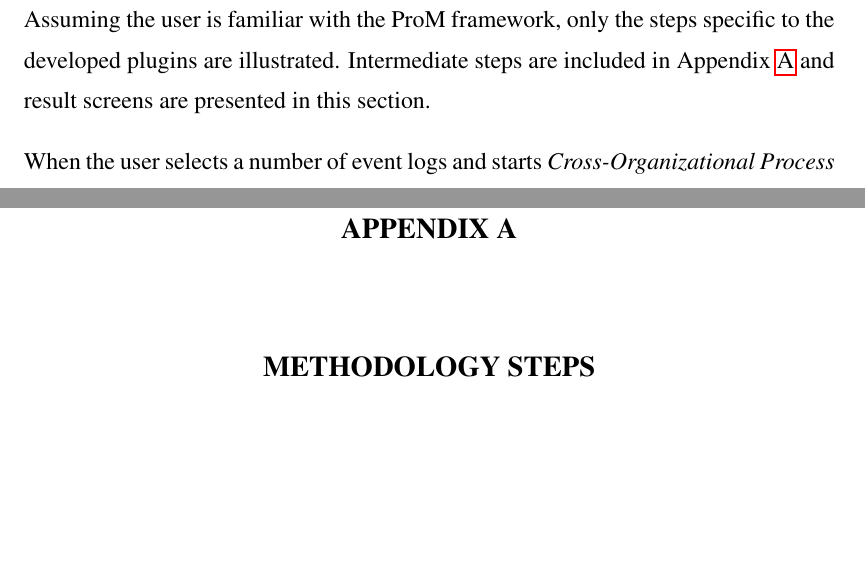
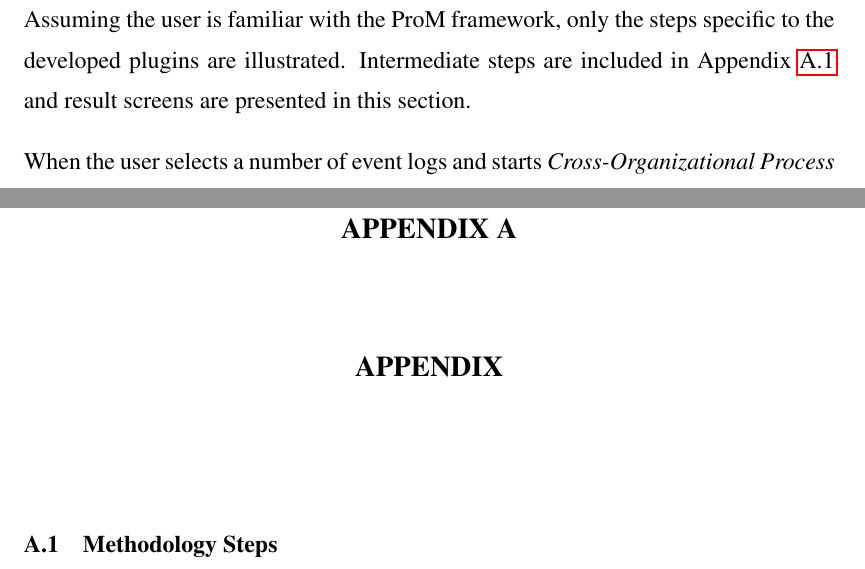
Before and after one commit to onuryilmaz/cross-org-proc-min-thesis, a LaTeX thesis (thesis.tex, which reads 10_appendix/methodology_screens.tex, 4_methodology/methodology.tex): two parts of pages 61 and 71 of 73, joined at a grey line, cut so that both start at the same text, the shorter picture padded with empty space. Compiled offline with pdfLaTeX; a LaTeX package or settings file that is missing is left out.

Commit message:
no message

```diff
--- a/10_appendix/methodology_screens.tex
+++ b/10_appendix/methodology_screens.tex
@@ -1,5 +1,7 @@
-\chapter{METHODOLOGY STEPS}
-\label{chp:methodology-steps}
+\chapter{APPENDIX}
+
+\section{Methodology Steps}
+\label{sec:appendix-methodology-steps}
 
 
 \begin{figure}
--- a/4_methodology/methodology.tex
+++ b/4_methodology/methodology.tex
@@ -430,7 +430,7 @@ Approach of this study is divided into standalone stages where inputs and output
 
 \subsection{User Experience}
 \label{subsec:architecture}
-Approach proposed in this study is a composition of different stages and it is very difficult for an end user to be capable of each step's details. Therefore, the plugins are developed with the high level of automation by minimizing the manual inputs required. In addition, each reporting step is well-documented so that user can easily understand and provide inputs without help of another guide. In this section, example screens will be presented to explain the story of end user for the developed plugins. Assuming the user is familiar with the ProM framework, only the steps specific to the developed plugins are illustrated. Intermediate steps are included in Appendix~\ref{chp:methodology-steps} and result screens are presented in this section.
+Approach proposed in this study is a composition of different stages and it is very difficult for an end user to be capable of each step's details. Therefore, the plugins are developed with the high level of automation by minimizing the manual inputs required. In addition, each reporting step is well-documented so that user can easily understand and provide inputs without help of another guide. In this section, example screens will be presented to explain the story of end user for the developed plugins. Assuming the user is familiar with the ProM framework, only the steps specific to the developed plugins are illustrated. Intermediate steps are included in Appendix~\ref{sec:appendix-methodology-steps} and result screens are presented in this section.
 
 When the user selects a number of event logs and starts \textit{Cross-Organizational Process Miner}, an informative screen about the plugin and the following steps are presented to the user as shown in Figure~\ref{fig:information-screen}. Following this screen, user is required to provide names for organizations in the event logs in a very simple form as can be seen on Figure~\ref{fig:organization-name-screen}. This step is added to provide user-friendly reports with the names provided in the following stages. In the stage of process mining, for each event log or namely organization, user is required to provide a noise threshold and naming convention which is illustrated in Figure~\ref{fig:proc-miner-threshold-screen} and this screen is an extension of \textit{Inductive Miner} \cite{leemans2014discoveringinfrequent} screens. Following this, the last user input is required for matching activity names in the event logs to process models as shown in Figure~\ref{fig:automated-replayer-screen} and this screen is derived from \textit{PNReplayer} package \cite{adriansyah2011towards} screens.
 
```
